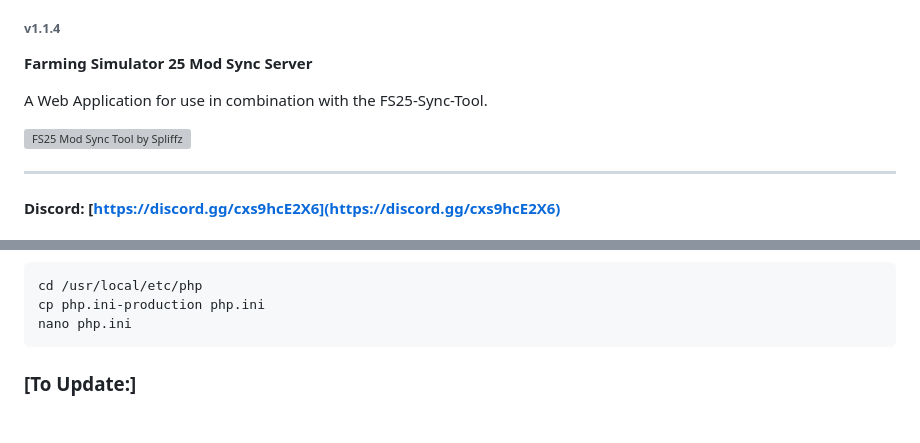
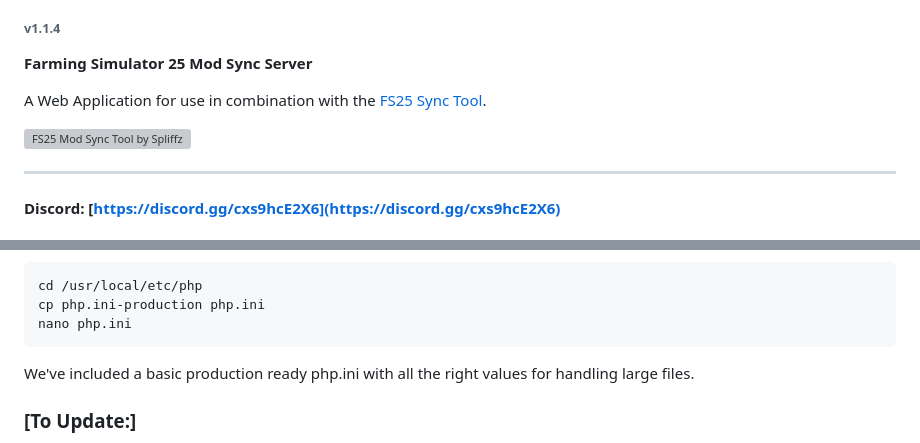
Before and after one commit to spliffz/FS25-Mod-Sync-Server, a Markdown page: readme.md, 2 parts joined by grey strips. GitHub-like rendering; blank space fills up the shorter version; grey boxes are pictures that could not be loaded.

Commit message:
v1.1.4 - readme.md: added some info, changed the image to a newer version

````diff
--- a/readme.md
+++ b/readme.md
@@ -3,5 +3,5 @@
 
 **Farming Simulator 25 Mod Sync Server**
 
-A Web Application for use in combination with the FS25-Sync-Tool.
+A Web Application for use in combination with the [FS25 Sync Tool](https://github.com/spliffz/FS25-Sync-Tool).
 
@@ -108,6 +108,7 @@ cd /usr/local/etc/php
 cp php.ini-production php.ini
 nano php.ini
 ```
+We've included a basic production ready php.ini with all the right values for handling large files.
 
 ### [To Update:]
 - Download or clone the repo as usual. If downloaded then unzip the file into your webserver folder where the modserver is located.
````
Also changed, not shown: other parts of readme.md (+1 -1 lines).
